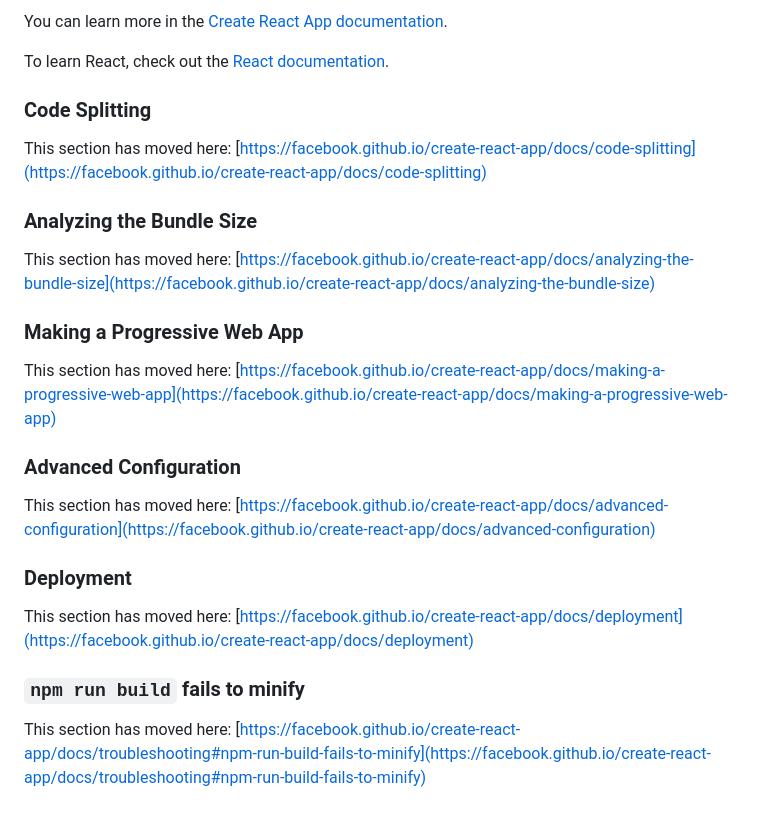
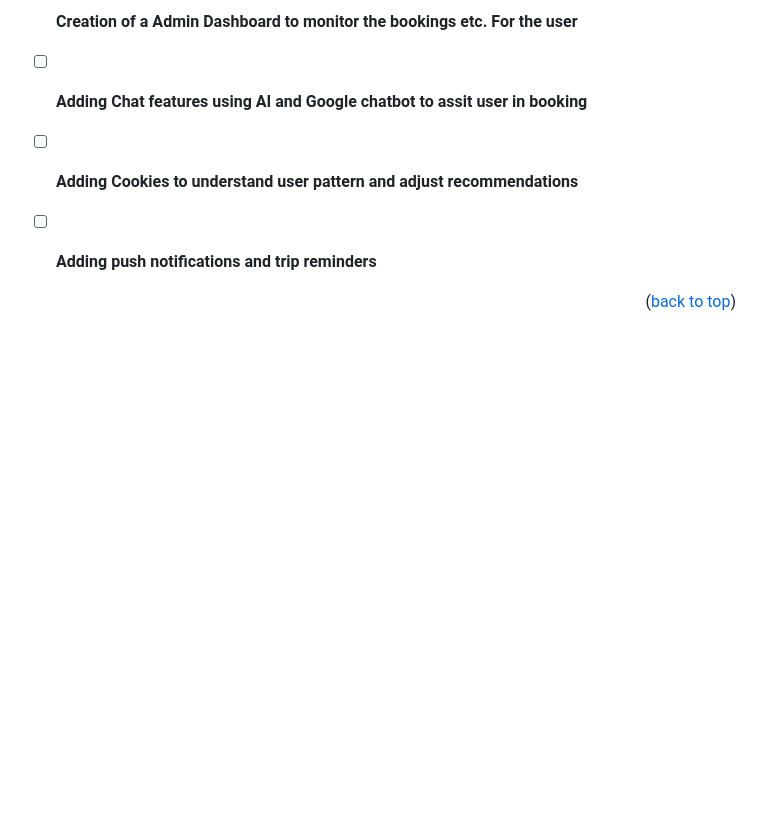
Before and after one commit to GanapathyPonraj/Dream_Wheel_Exotics_FrontEnd, a Markdown page: README.md, the part around the change printed below. Rendered like a GitHub page; blank space fills up the shorter version.

```diff
--- a/README.md
+++ b/README.md
@@ -43,28 +70,8 @@ You don't have to ever use `eject`. The curated feature set is suitable for smal
 
-You can learn more in the [Create React App documentation](https://facebook.github.io/create-react-app/docs/getting-started).
+- [ ] **Creation of a Admin Dashboard to monitor the bookings etc. For the user**
+- [ ] **Adding Chat features using AI and Google chatbot to assit user in booking**
+- [ ] **Adding Cookies to understand user pattern and adjust recommendations**
+- [ ] **Adding push notifications and trip reminders**
 
-To learn React, check out the [React documentation](https://reactjs.org/).
 
-### Code Splitting
-
-This section has moved here: [https://facebook.github.io/create-react-app/docs/code-splitting](https://facebook.github.io/create-react-app/docs/code-splitting)
-
-### Analyzing the Bundle Size
-
-This section has moved here: [https://facebook.github.io/create-react-app/docs/analyzing-the-bundle-size](https://facebook.github.io/create-react-app/docs/analyzing-the-bundle-size)
-
-### Making a Progressive Web App
-
-This section has moved here: [https://facebook.github.io/create-react-app/docs/making-a-progressive-web-app](https://facebook.github.io/create-react-app/docs/making-a-progressive-web-app)
-
-### Advanced Configuration
-
-This section has moved here: [https://facebook.github.io/create-react-app/docs/advanced-configuration](https://facebook.github.io/create-react-app/docs/advanced-configuration)
-
-### Deployment
-
-This section has moved here: [https://facebook.github.io/create-react-app/docs/deployment](https://facebook.github.io/create-react-app/docs/deployment)
-
-### `npm run build` fails to minify
-
-This section has moved here: [https://facebook.github.io/create-react-app/docs/troubleshooting#npm-run-build-fails-to-minify](https://facebook.github.io/create-react-app/docs/troubleshooting#npm-run-build-fails-to-minify)
+<p align="right">(<a href="#readme-top">back to top</a>)</p>
```
Also changed, not shown: other parts of README.md (+51 -24 lines).
